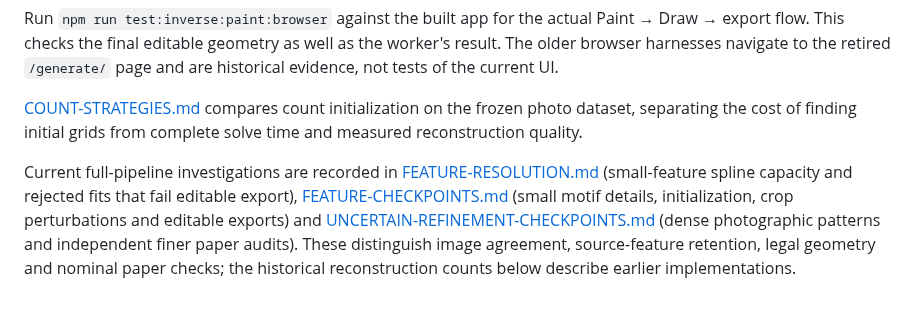
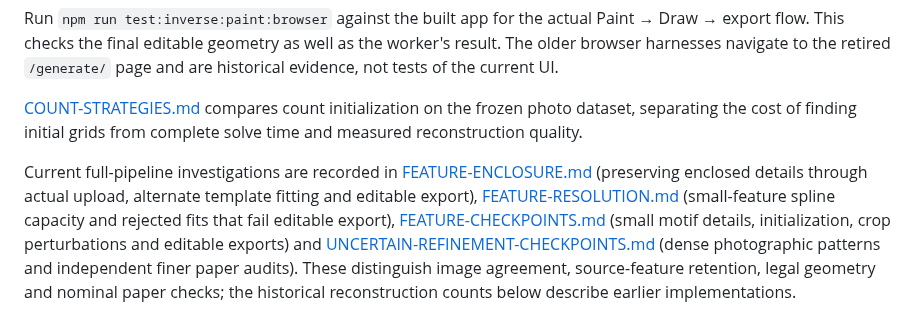
Before and after one commit to thomasahle/julehjerte, a Markdown page: docs/inverse/README.md, the part around the change. Rendered like a GitHub page.

Commit message:
Record enclosure fitting gains and full-pipeline validation

```diff
--- a/docs/inverse/README.md
+++ b/docs/inverse/README.md
@@ -7,6 +7,8 @@ Run `npm run test:inverse:paint:browser` against the built app for the actual Pa
 [COUNT-STRATEGIES.md](COUNT-STRATEGIES.md) compares count initialization on the frozen photo dataset, separating the cost of finding initial grids from complete solve time and measured reconstruction quality.
 
 Current full-pipeline investigations are recorded in
+[FEATURE-ENCLOSURE.md](FEATURE-ENCLOSURE.md) (preserving enclosed details through
+actual upload, alternate template fitting and editable export),
 [FEATURE-RESOLUTION.md](FEATURE-RESOLUTION.md) (small-feature spline capacity and
 rejected fits that fail editable export),
 [FEATURE-CHECKPOINTS.md](FEATURE-CHECKPOINTS.md) (small motif details, initialization,
```
Also changed, not shown: docs/inverse/FEATURE-ENCLOSURE.md (added, +127 -0 lines), docs/inverse/feature-enclosure.png (added), 1 other file.
